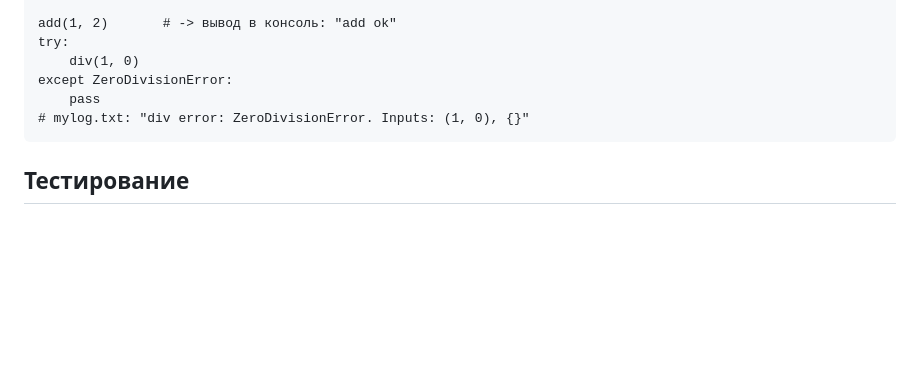
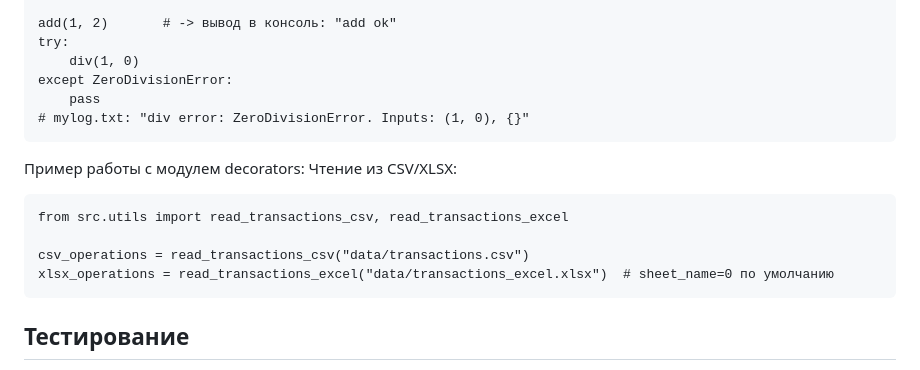
Before and after one commit to Konstantin-dev7887/bank_homework, a Markdown page: README.md, the part around the change. Rendered like a GitHub page; blank space fills up the shorter version.

Commit message:
docs(README): add CSV/XLSX readers usage examples

```diff
--- a/README.md
+++ b/README.md
@@ -97,6 +97,13 @@ source .venv/bin/activate # Linux/Mac
         pass
     # mylog.txt: "div error: ZeroDivisionError. Inputs: (1, 0), {}"
 
+Пример работы с модулем decorators: Чтение из CSV/XLSX:
+
+    from src.utils import read_transactions_csv, read_transactions_excel
+
+    csv_operations = read_transactions_csv("data/transactions.csv")
+    xlsx_operations = read_transactions_excel("data/transactions_excel.xlsx")  # sheet_name=0 по умолчанию
+
 Тестирование
 -------------
 Для запуска тестов используется pytest:
```
